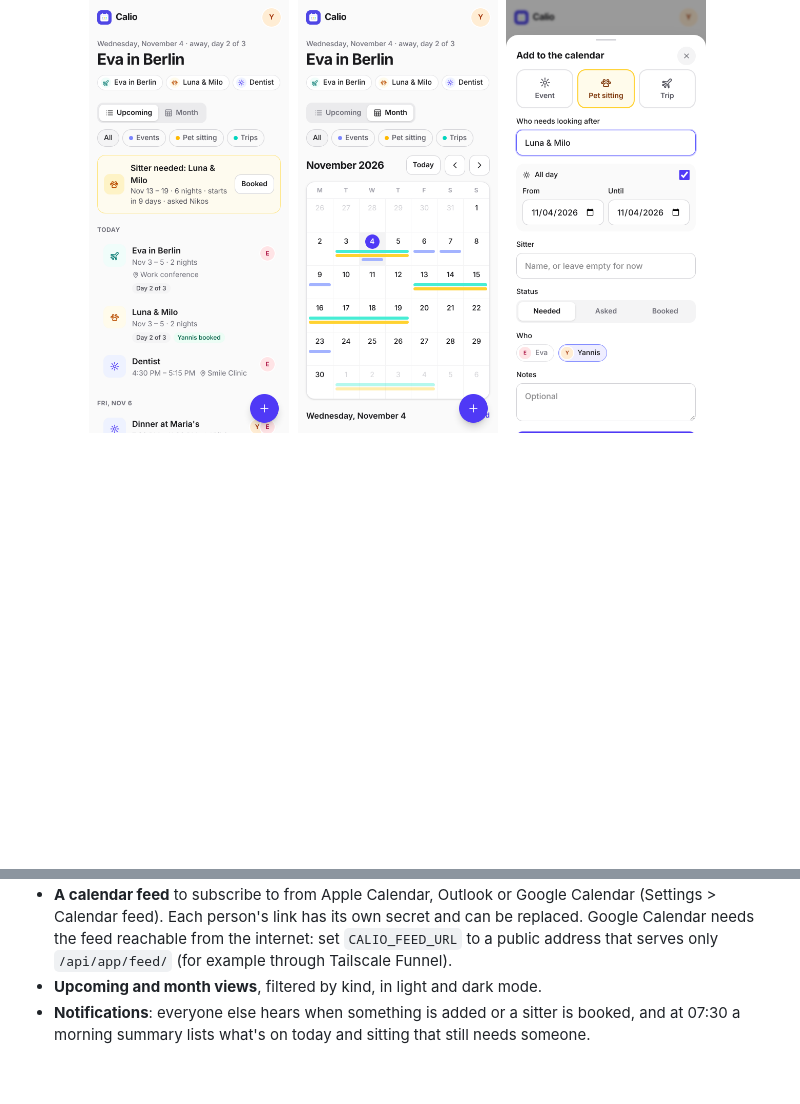
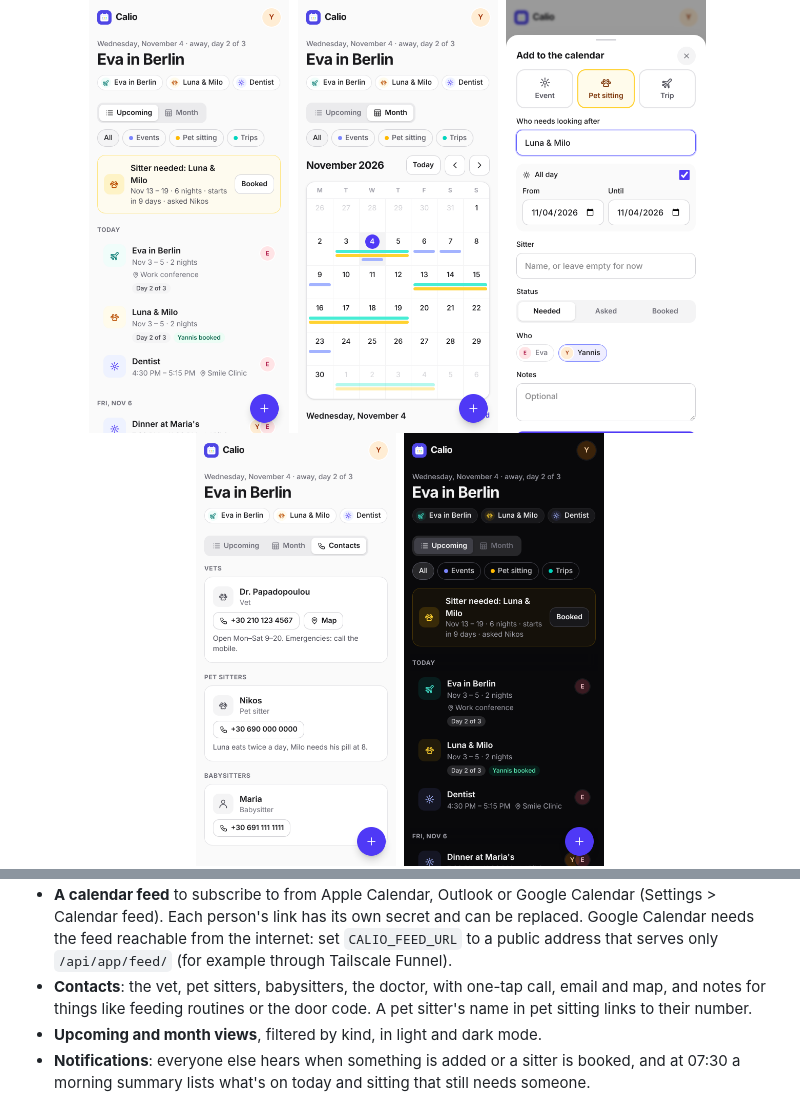
Before and after one commit to selfhostit/calio, a Markdown page: README.md, 2 parts joined by grey strips. Drawn GitHub-style; pictures changed too: docs/images/contacts.png (added); blank space fills up the shorter version.

```diff
--- a/README.md
+++ b/README.md
@@ -10,6 +10,7 @@ running on your own hardware.**
 <img src="docs/images/upcoming.png" width="200" alt="The upcoming list, with a trip in progress and a pet sitter still needed">&nbsp;
 <img src="docs/images/month.png" width="200" alt="The month view, with trips and pet sitting as bars across the days">&nbsp;
 <img src="docs/images/add.png" width="200" alt="Adding pet sitting">&nbsp;
+<img src="docs/images/contacts.png" width="200" alt="Contacts: the vet, pet sitters and babysitters">&nbsp;
 <img src="docs/images/upcoming-dark.png" width="200" alt="The upcoming list in dark mode">
 
 </div>
@@ -32,6 +33,9 @@ own phone and sees the same calendar, live.
   (Settings > Calendar feed). Each person's link has its own secret and can be replaced.
   Google Calendar needs the feed reachable from the internet: set `CALIO_FEED_URL` to a
   public address that serves only `/api/app/feed/` (for example through Tailscale Funnel).
+- **Contacts**: the vet, pet sitters, babysitters, the doctor, with one-tap call, email and
+  map, and notes for things like feeding routines or the door code. A pet sitter's name in
+  pet sitting links to their number.
 - **Upcoming and month views**, filtered by kind, in light and dark mode.
 - **Notifications**: everyone else hears when something is added or a sitter is booked,
   and at 07:30 a morning summary lists what's on today and sitting that still needs someone.
```
Also changed, not shown: CHANGELOG.md (+1 -0 lines), 10 other files.
